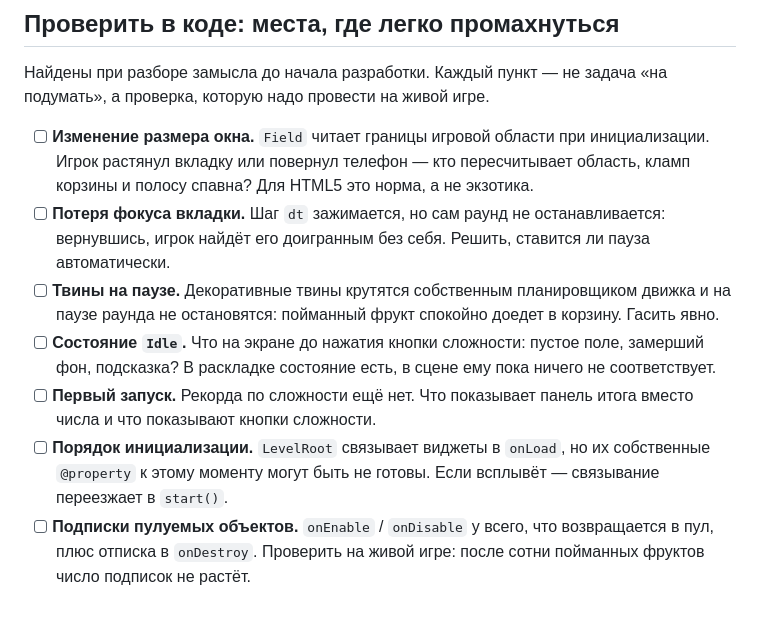
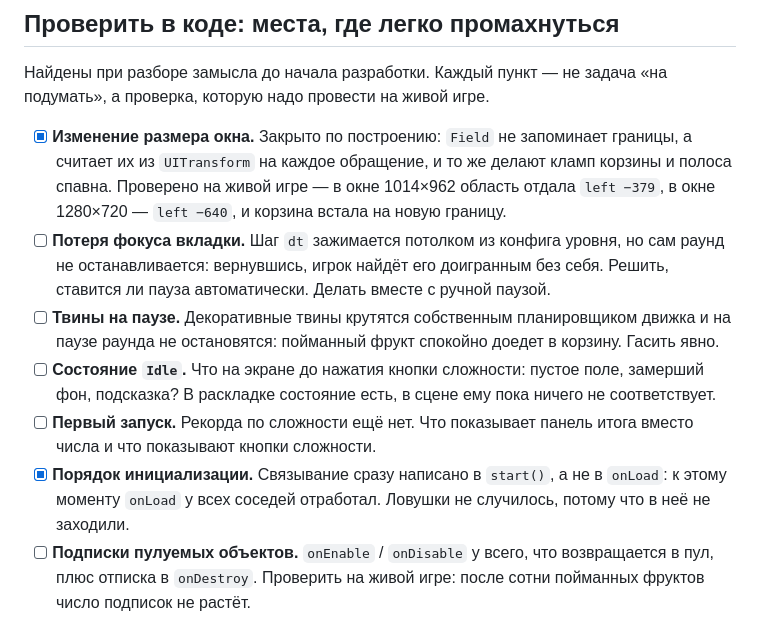
Before and after one commit to titkovvladimir/FruitCatcherTest, a Markdown page: docs/BACKLOG.md, the part around the change. GitHub-like rendering.

Commit message:
[docs] Fix. Бэклог: закрыты изменение размера окна и порядок инициализации.
Оба пункта закрылись по построению, а не правкой: границы нигде не
запоминаются, связывание сразу написано в `start`. В пункт про потерю фокуса
дописано, что делать его надо вместе с ручной паузой.

```diff
--- a/docs/BACKLOG.md
+++ b/docs/BACKLOG.md
@@ -8,13 +8,15 @@
 Найдены при разборе замысла до начала разработки. Каждый пункт — не задача «на
 подумать», а проверка, которую надо провести на живой игре.
 
-- [ ] **Изменение размера окна.** `Field` читает границы игровой области при
-      инициализации. Игрок растянул вкладку или повернул телефон — кто
-      пересчитывает область, кламп корзины и полосу спавна? Для HTML5 это норма,
-      а не экзотика.
-- [ ] **Потеря фокуса вкладки.** Шаг `dt` зажимается, но сам раунд не
-      останавливается: вернувшись, игрок найдёт его доигранным без себя. Решить,
-      ставится ли пауза автоматически.
+- [x] **Изменение размера окна.** Закрыто по построению: `Field` не запоминает
+      границы, а считает их из `UITransform` на каждое обращение, и то же делают
+      кламп корзины и полоса спавна. Проверено на живой игре — в окне 1014×962
+      область отдала `left −379`, в окне 1280×720 — `left −640`, и корзина
+      встала на новую границу.
+- [ ] **Потеря фокуса вкладки.** Шаг `dt` зажимается потолком из конфига
+      уровня, но сам раунд не останавливается: вернувшись, игрок найдёт его
+      доигранным без себя. Решить, ставится ли пауза автоматически. Делать
+      вместе с ручной паузой.
 - [ ] **Твины на паузе.** Декоративные твины крутятся собственным планировщиком
       движка и на паузе раунда не остановятся: пойманный фрукт спокойно доедет в
       корзину. Гасить явно.
@@ -23,9 +25,9 @@
       пока ничего не соответствует.
 - [ ] **Первый запуск.** Рекорда по сложности ещё нет. Что показывает панель
       итога вместо числа и что показывают кнопки сложности.
-- [ ] **Порядок инициализации.** `LevelRoot` связывает виджеты в `onLoad`, но
-      их собственные `@property` к этому моменту могут быть не готовы. Если
-      всплывёт — связывание переезжает в `start()`.
+- [x] **Порядок инициализации.** Связывание сразу написано в `start()`, а не в
+      `onLoad`: к этому моменту `onLoad` у всех соседей отработал. Ловушки не
+      случилось, потому что в неё не заходили.
 - [ ] **Подписки пулуемых объектов.** `onEnable` / `onDisable` у всего, что
       возвращается в пул, плюс отписка в `onDestroy`. Проверить на живой игре:
       после сотни пойманных фруктов число подписок не растёт.
```
